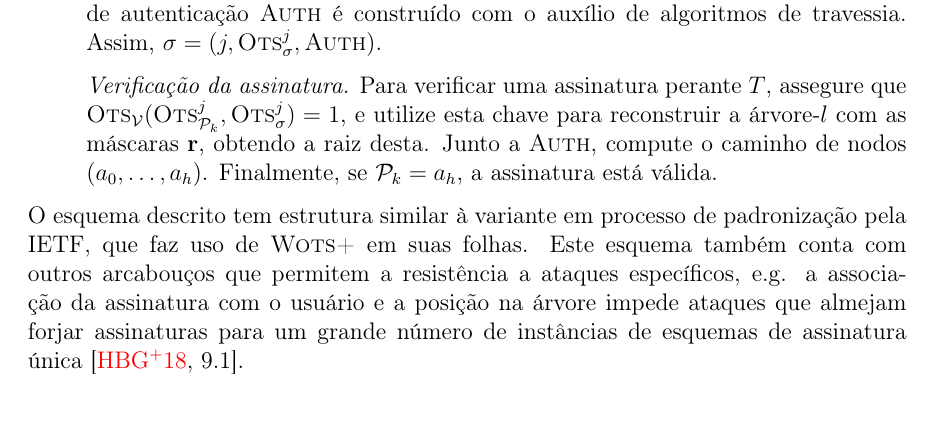
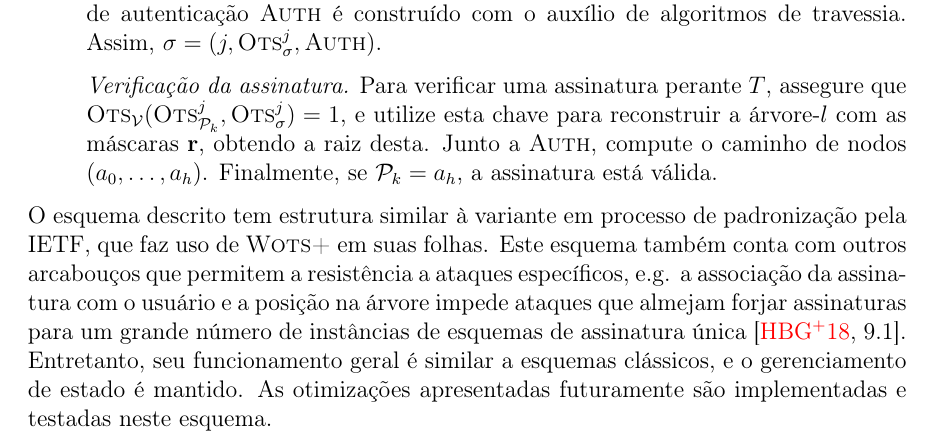
Before and after one commit to zambonin/bsc, a LaTeX document (bsc.tex): part of page 24 of 30, cut so that both start at the same text, the shorter picture padded with empty space. Compiled offline with pdfLaTeX.

Commit message:
sharelatex: update bsc.tex from r18622 to r18632

```diff
--- a/bsc.tex
+++ b/bsc.tex
@@ -1335,7 +1335,7 @@ O conteúdo das folhas, originalmente o resumo criptográfico simples de $\texts
 
 \end{enumerate}
 
-O esquema descrito tem estrutura similar à variante em processo de padronização pela IETF, que faz uso de \textsc{Wots+} em suas folhas. Este esquema também conta com outros arcabouços que permitem a resistência a ataques específicos, e.g. a associação da assinatura com o usuário e a posição na árvore impede ataques que almejam forjar assinaturas para um grande número de instâncias de esquemas de assinatura única~\cite[9.1]{irtf-cfrg-xmss-hash-based-signatures-12}.
+O esquema descrito tem estrutura similar à variante em processo de padronização pela IETF, que faz uso de \textsc{Wots+} em suas folhas. Este esquema também conta com outros arcabouços que permitem a resistência a ataques específicos, e.g. a associação da assinatura com o usuário e a posição na árvore impede ataques que almejam forjar assinaturas para um grande número de instâncias de esquemas de assinatura única~\cite[9.1]{irtf-cfrg-xmss-hash-based-signatures-12}. Entretanto, seu funcionamento geral é similar a esquemas clássicos, e o gerenciamento de estado é mantido. As otimizações apresentadas futuramente são implementadas e testadas neste esquema.
 
 \todo[inline]{describe the scheme with figures, talk about rfc variants, allude that we optimize these}
 
```
